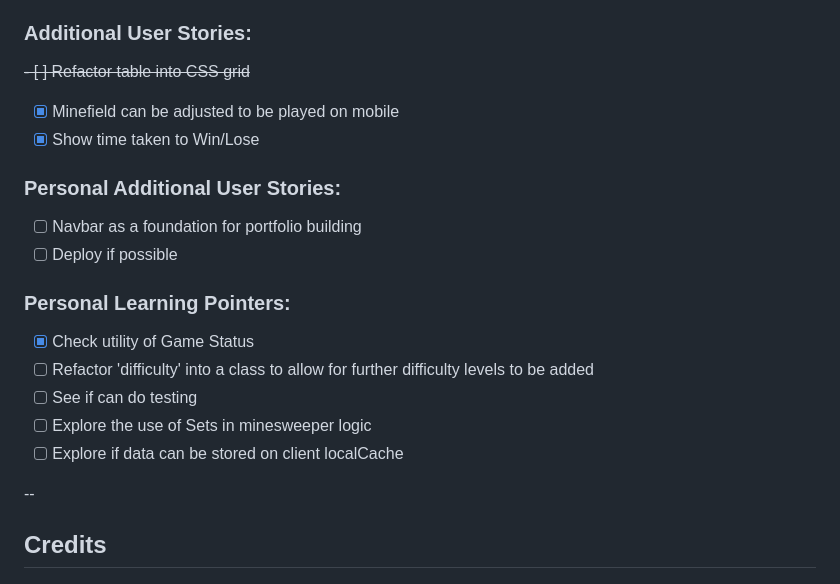
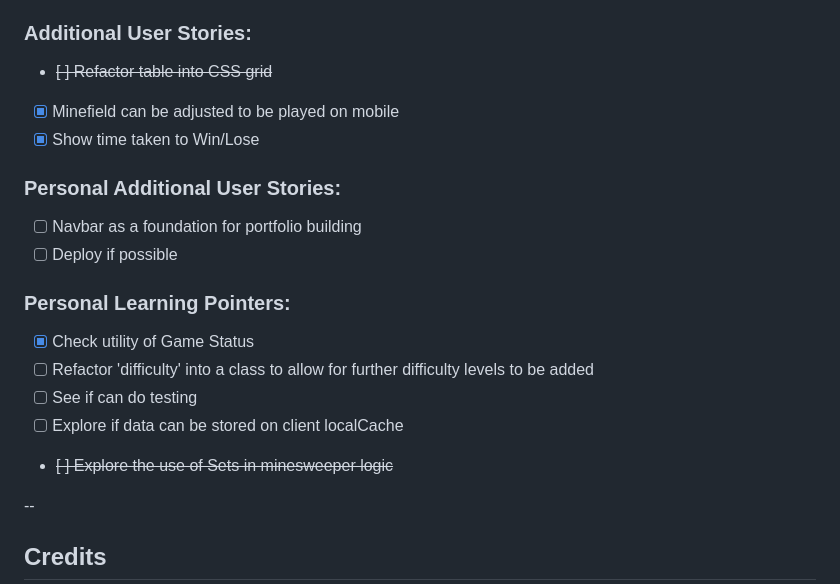
Before and after one commit to junjunjansent/minesweeper-ts, a Markdown page: README.md, the part around the change printed below. Rendered like a GitHub page.

```diff
--- a/README.md
+++ b/README.md
@@ -27,8 +50,7 @@
 
 ### Additional User Stories:
 
-~~- [ ] Refactor table into CSS grid~~
-
+- ~~[ ] Refactor table into CSS grid~~
 - [x] Minefield can be adjusted to be played on mobile
 - [x] Show time taken to Win/Lose
 
@@ -42,8 +64,8 @@
 - [x] Check utility of Game Status
 - [ ] Refactor 'difficulty' into a class to allow for further difficulty levels to be added
 - [ ] See if can do testing
-- [ ] Explore the use of Sets in minesweeper logic
 - [ ] Explore if data can be stored on client localCache
+- ~~[ ] Explore the use of Sets in minesweeper logic~~
 
 --
 
```
Also changed, not shown: other parts of README.md (+23 -0 lines), assets/mswpr_game_initialised.png (added), assets/mswpr_landing_page.png (added), 1 other file.
